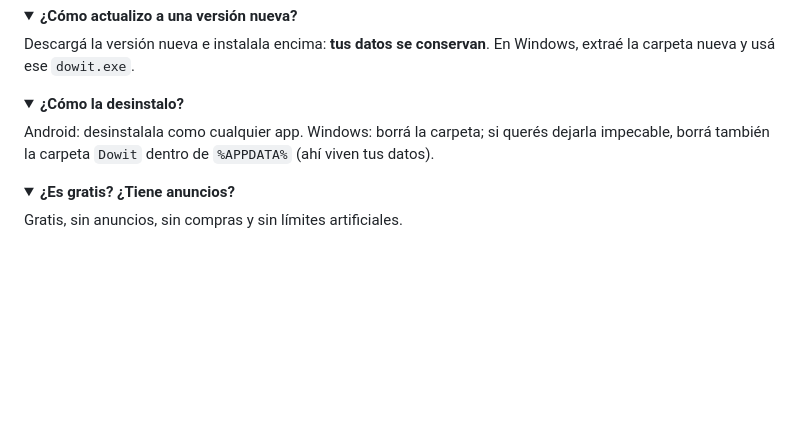
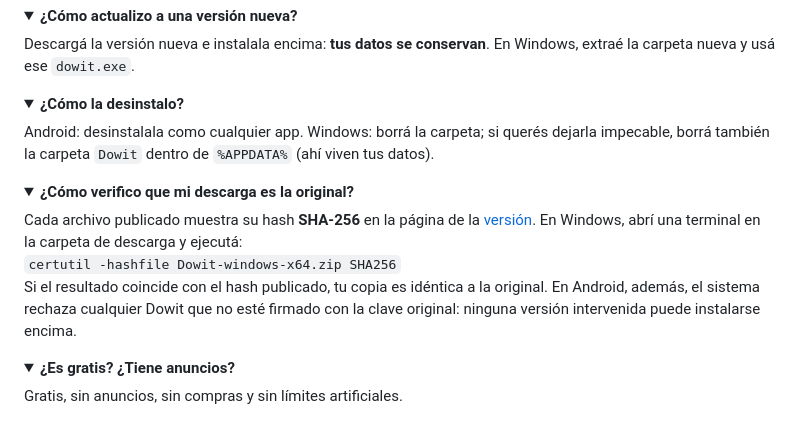
Before and after one commit to Kaltt-github/Dowit-download, a Markdown page: README.md, the part around the change. Rendered like a GitHub page; folded sections open; blank space fills up the shorter version.

Commit message:
faq: verify download hash

```diff
--- a/README.md
+++ b/README.md
@@ -67,6 +67,13 @@ Android: desinstalala como cualquier app. Windows: borrá la carpeta; si querés
 </details>
 
 <details>
+<summary><b>¿Cómo verifico que mi descarga es la original?</b></summary>
+Cada archivo publicado muestra su hash <b>SHA-256</b> en la página de la <a href="../../releases">versión</a>. En Windows, abrí una terminal en la carpeta de descarga y ejecutá:<br>
+<code>certutil -hashfile Dowit-windows-x64.zip SHA256</code><br>
+Si el resultado coincide con el hash publicado, tu copia es idéntica a la original. En Android, además, el sistema rechaza cualquier Dowit que no esté firmado con la clave original: ninguna versión intervenida puede instalarse encima.
+</details>
+
+<details>
 <summary><b>¿Es gratis? ¿Tiene anuncios?</b></summary>
 Gratis, sin anuncios, sin compras y sin límites artificiales.
 </details>
```
